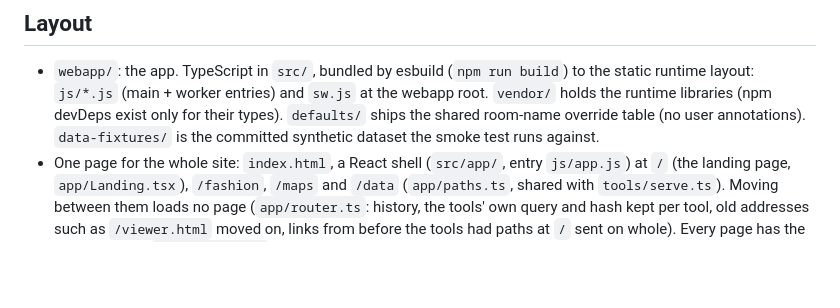
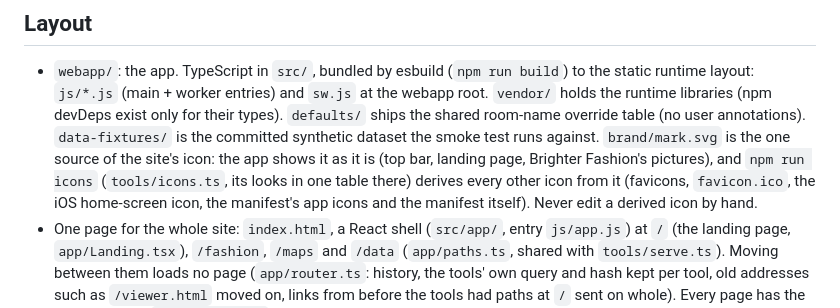
Before and after one commit to joenye/brighter-atlas, a Markdown page: CLAUDE.md, the part around the change. GitHub-like rendering; blank space fills up the shorter version.

```diff
--- a/CLAUDE.md
+++ b/CLAUDE.md
@@ -18,6 +18,12 @@ game is served; widening that is the maintainer's decision.
   libraries (npm devDeps exist only for their types). `defaults/` ships the
   shared room-name override table (no user annotations). `data-fixtures/` is
   the committed synthetic dataset the smoke test runs against.
+  `brand/mark.svg` is the one source of the site's icon: the app shows it
+  as it is (top bar, landing page, Brighter Fashion's pictures), and
+  `npm run icons` (`tools/icons.ts`, its looks in one table there) derives
+  every other icon from it (favicons, `favicon.ico`, the iOS home-screen
+  icon, the manifest's app icons and the manifest itself). Never edit a
+  derived icon by hand.
 - One page for the whole site: `index.html`, a React shell (`src/app/`,
   entry `js/app.js`) at `/` (the landing page, `app/Landing.tsx`),
   `/fashion`, `/maps` and `/data` (`app/paths.ts`, shared with
```
Also changed, not shown: README.md (+116 -90 lines).
